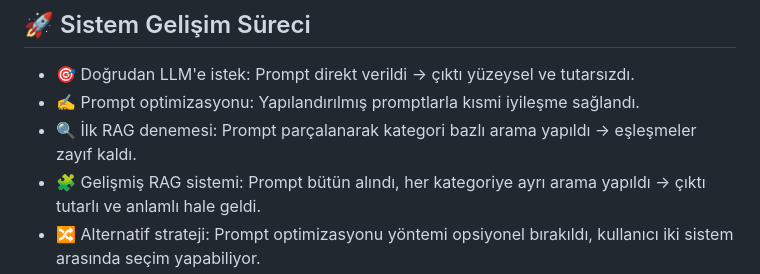
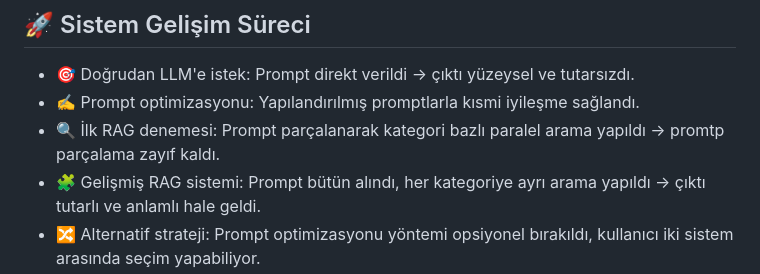
Before and after one commit to karakapo/rag-custom-storygen, a Markdown page: README.md, the part around the change. Drawn GitHub-style.

```diff
--- a/README.md
+++ b/README.md
@@ -49,7 +49,7 @@ Ayrıca model eğitimi gerektirmeden anlamlı çıktılar üretmeye olanak sağl
 
 - 🎯 Doğrudan LLM'e istek: Prompt direkt verildi → çıktı yüzeysel ve tutarsızdı.
 - ✍️ Prompt optimizasyonu: Yapılandırılmış promptlarla kısmi iyileşme sağlandı.
-- 🔍 İlk RAG denemesi: Prompt parçalanarak kategori bazlı arama yapıldı → eşleşmeler zayıf kaldı.
+- 🔍 İlk RAG denemesi: Prompt parçalanarak kategori bazlı paralel arama yapıldı → promtp parçalama zayıf kaldı.
 - 🧩 Gelişmiş RAG sistemi: Prompt bütün alındı, her kategoriye ayrı arama yapıldı → çıktı tutarlı ve anlamlı hale geldi.
 - 🔀 Alternatif strateji: Prompt optimizasyonu yöntemi opsiyonel bırakıldı, kullanıcı iki sistem arasında seçim yapabiliyor.
 
```
